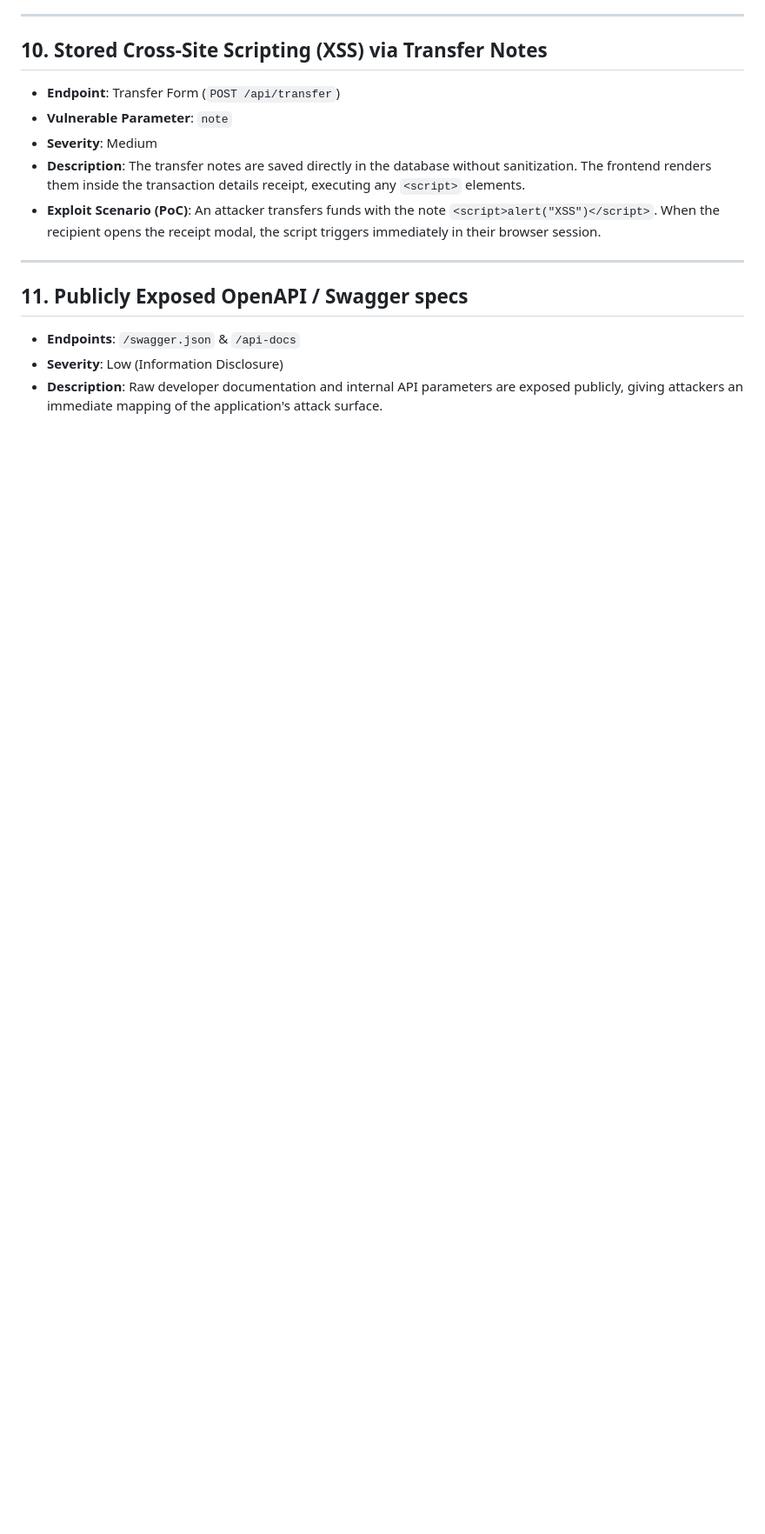
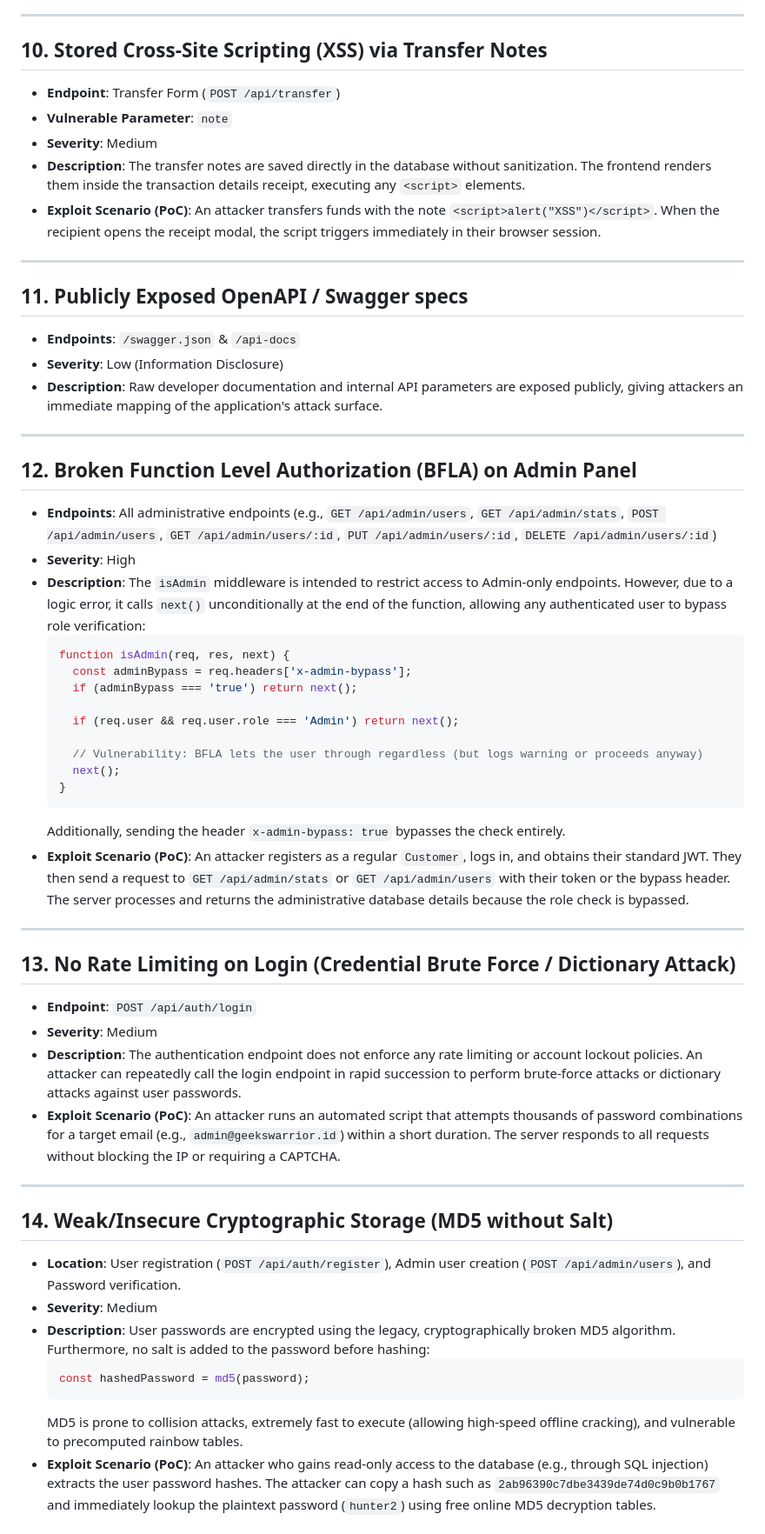
Before and after one commit to dodiventuraz/vuln_geeks_bank, a Markdown page: VULNERABILITY_LIST.md, the part around one of its changes. Shown at 87% size. Drawn GitHub-style; blank space fills up the shorter version.

Commit message:
docs: update VULNERABILITY_LIST.md with verified vulnerabilities

````diff
--- a/VULNERABILITY_LIST.md
+++ b/VULNERABILITY_LIST.md
@@ -165,3 +172,50 @@ This document outlines the security vulnerabilities deliberately introduced into
 * **Severity**: Low (Information Disclosure)
 * **Description**:
   Raw developer documentation and internal API parameters are exposed publicly, giving attackers an immediate mapping of the application's attack surface.
+
+---
+
+## 12. Broken Function Level Authorization (BFLA) on Admin Panel
+* **Endpoints**: All administrative endpoints (e.g., `GET /api/admin/users`, `GET /api/admin/stats`, `POST /api/admin/users`, `GET /api/admin/users/:id`, `PUT /api/admin/users/:id`, `DELETE /api/admin/users/:id`)
+* **Severity**: High
+* **Description**:
+  The `isAdmin` middleware is intended to restrict access to Admin-only endpoints. However, due to a logic error, it calls `next()` unconditionally at the end of the function, allowing any authenticated user to bypass role verification:
+  ```javascript
+  function isAdmin(req, res, next) {
+    const adminBypass = req.headers['x-admin-bypass'];
+    if (adminBypass === 'true') return next();
+
+    if (req.user && req.user.role === 'Admin') return next();
+
+    // Vulnerability: BFLA lets the user through regardless (but logs warning or proceeds anyway)
+    next();
+  }
+  ```
+  Additionally, sending the header `x-admin-bypass: true` bypasses the check entirely.
+* **Exploit Scenario (PoC)**:
+  An attacker registers as a regular `Customer`, logs in, and obtains their standard JWT. They then send a request to `GET /api/admin/stats` or `GET /api/admin/users` with their token or the bypass header. The server processes and returns the administrative database details because the role check is bypassed.
+
+---
+
+## 13. No Rate Limiting on Login (Credential Brute Force / Dictionary Attack)
+* **Endpoint**: `POST /api/auth/login`
+* **Severity**: Medium
+* **Description**:
+  The authentication endpoint does not enforce any rate limiting or account lockout policies. An attacker can repeatedly call the login endpoint in rapid succession to perform brute-force attacks or dictionary attacks against user passwords.
+* **Exploit Scenario (PoC)**:
+  An attacker runs an automated script that attempts thousands of password combinations for a target email (e.g., `admin@geekswarrior.id`) within a short duration. The server responds to all requests without blocking the IP or requiring a CAPTCHA.
+
+---
+
+## 14. Weak/Insecure Cryptographic Storage (MD5 without Salt)
+* **Location**: User registration (`POST /api/auth/register`), Admin user creation (`POST /api/admin/users`), and Password verification.
+* **Severity**: Medium
+* **Description**:
+  User passwords are encrypted using the legacy, cryptographically broken MD5 algorithm. Furthermore, no salt is added to the password before hashing:
+  ```javascript
+  const hashedPassword = md5(password);
+  ```
+  MD5 is prone to collision attacks, extremely fast to execute (allowing high-speed offline cracking), and vulnerable to precomputed rainbow tables.
+* **Exploit Scenario (PoC)**:
+  An attacker who gains read-only access to the database (e.g., through SQL injection) extracts the user password hashes. The attacker can copy a hash such as `2ab96390c7dbe3439de74d0c9b0b1767` and immediately lookup the plaintext password (`hunter2`) using free online MD5 decryption tables.
+
````
Also changed, not shown: other parts of VULNERABILITY_LIST.md (+42 -15 lines).
